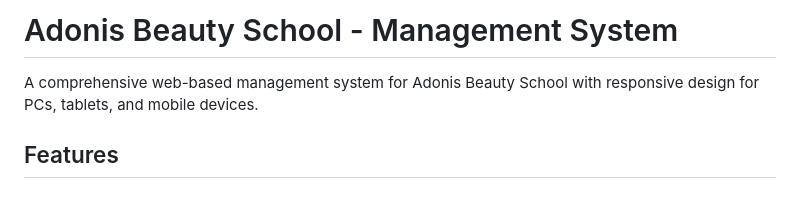
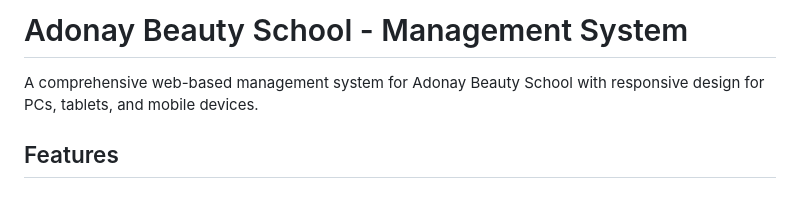
Before and after one commit to antonio2120/adonaybeautyschool, a Markdown page: README.md, the part around the change. GitHub-like rendering.

```diff
--- a/README.md
+++ b/README.md
@@ -1,6 +1,6 @@
-# Adonis Beauty School - Management System
+# Adonay Beauty School - Management System
 
-A comprehensive web-based management system for Adonis Beauty School with responsive design for PCs, tablets, and mobile devices.
+A comprehensive web-based management system for Adonay Beauty School with responsive design for PCs, tablets, and mobile devices.
 
 ## Features
 
```
